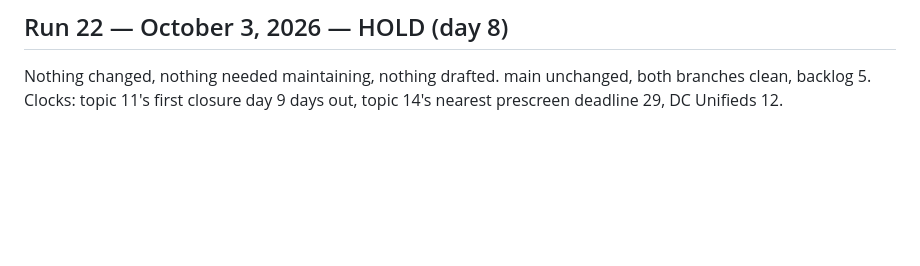
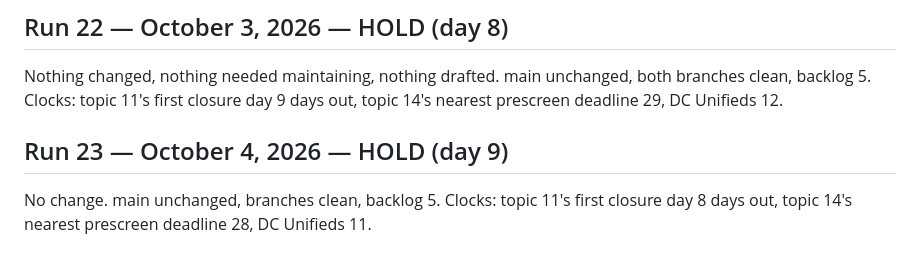
Before and after one commit to anthonycmn/novapawebsite, a Markdown page: .claude/authority-engine/scoreboard.md, the part around the change. Rendered like a GitHub page; blank space fills up the shorter version.

```diff
--- a/.claude/authority-engine/scoreboard.md
+++ b/.claude/authority-engine/scoreboard.md
@@ -1214,3 +1214,8 @@ for a seventh morning.
 Nothing changed, nothing needed maintaining, nothing drafted. main unchanged,
 both branches clean, backlog 5. Clocks: topic 11's first closure day 9 days
 out, topic 14's nearest prescreen deadline 29, DC Unifieds 12.
+
+## Run 23 — October 4, 2026 — HOLD (day 9)
+
+No change. main unchanged, branches clean, backlog 5. Clocks: topic 11's first
+closure day 8 days out, topic 14's nearest prescreen deadline 28, DC Unifieds 11.
```
Also changed, not shown: .claude/authority-engine/QUEUE.md (+6 -6 lines).
